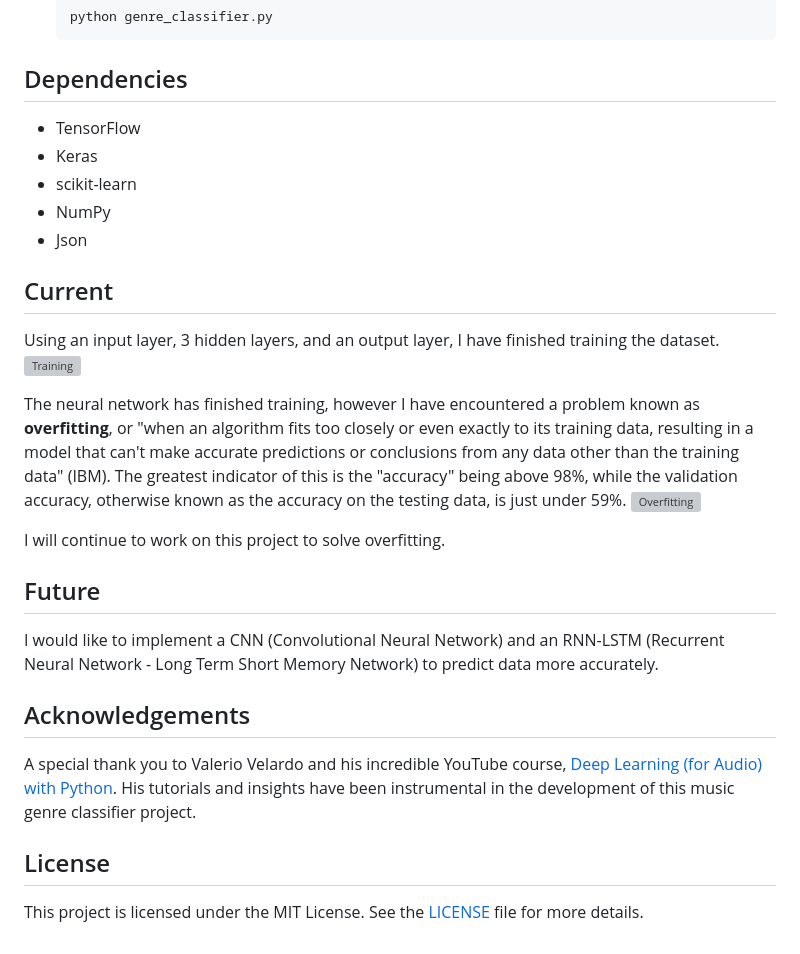
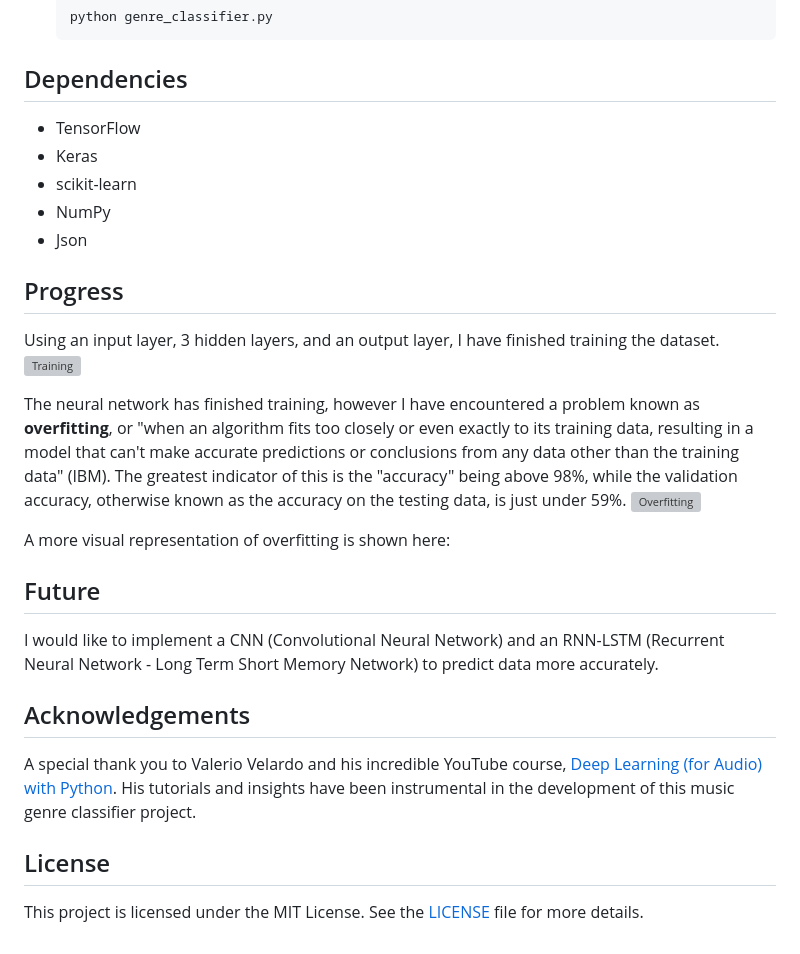
Before and after one commit to ayushsawnani/music-genre-classifier, a Markdown page: README.md, the part around the change printed below. Rendered like a GitHub page; grey boxes are pictures that could not be loaded.

````diff
--- a/README.md
+++ b/README.md
@@ -30,26 +33,31 @@ cd music-genre-classifier
    ```
 
 ## Dependencies
+
 - TensorFlow
 - Keras
 - scikit-learn
 - NumPy
 - Json
 
-## Current
+## Progress
+
 Using an input layer, 3 hidden layers, and an output layer, I have finished training the dataset.
 <img width="621" alt="Training" src="https://github.com/ayushsawnani/music-genre-classifier/assets/81490699/afe86d08-f14e-403d-b665-93d9afcaae91">
 
 The neural network has finished training, however I have encountered a problem known as **overfitting**, or "when an algorithm fits too closely or even exactly to its training data, resulting in a model that can't make accurate predictions or conclusions from any data other than the training data" (IBM). The greatest indicator of this is the "accuracy" being above 98%, while the validation accuracy, otherwise known as the accuracy on the testing data, is just under 59%.
 <img width="826" alt="Overfitting" src="https://github.com/ayushsawnani/music-genre-classifier/assets/81490699/c5e4e4a2-66d7-428e-a1c1-722b45fab82d">
 
-I will continue to work on this project to solve overfitting.
+A more visual representation of overfitting is shown here:
 
 ## Future
+
 I would like to implement a CNN (Convolutional Neural Network) and an RNN-LSTM (Recurrent Neural Network - Long Term Short Memory Network) to predict data more accurately.
 
 ## Acknowledgements
+
 A special thank you to Valerio Velardo and his incredible YouTube course, [Deep Learning (for Audio) with Python](https://www.youtube.com/playlist?list=PL-wATfeyAMNrtbkCNsLcpoAyBBRJZVlnf). His tutorials and insights have been instrumental in the development of this music genre classifier project.
 
 ## License
+
 This project is licensed under the MIT License. See the [LICENSE](LICENSE) file for more details.
````
Also changed, not shown: other parts of README.md (+4 -1 lines).
